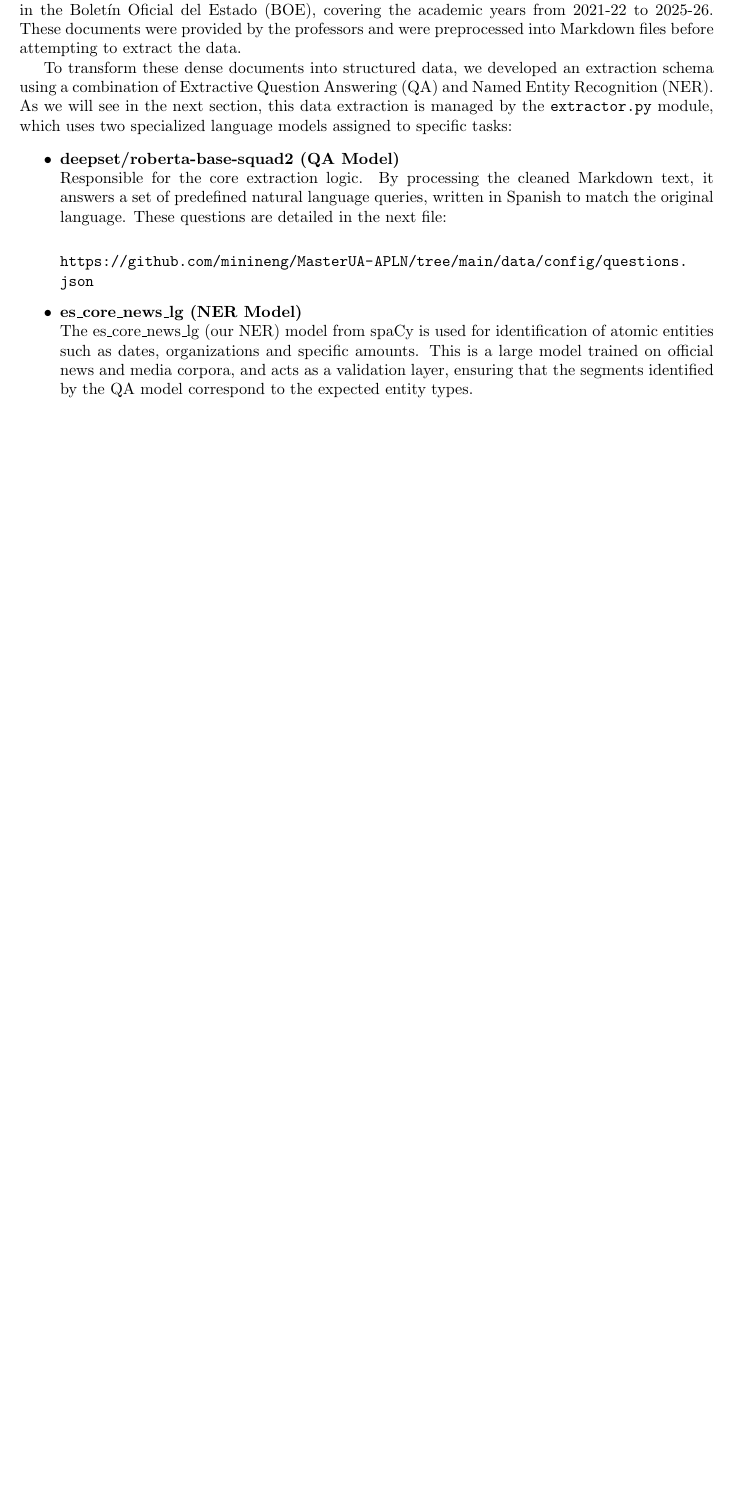
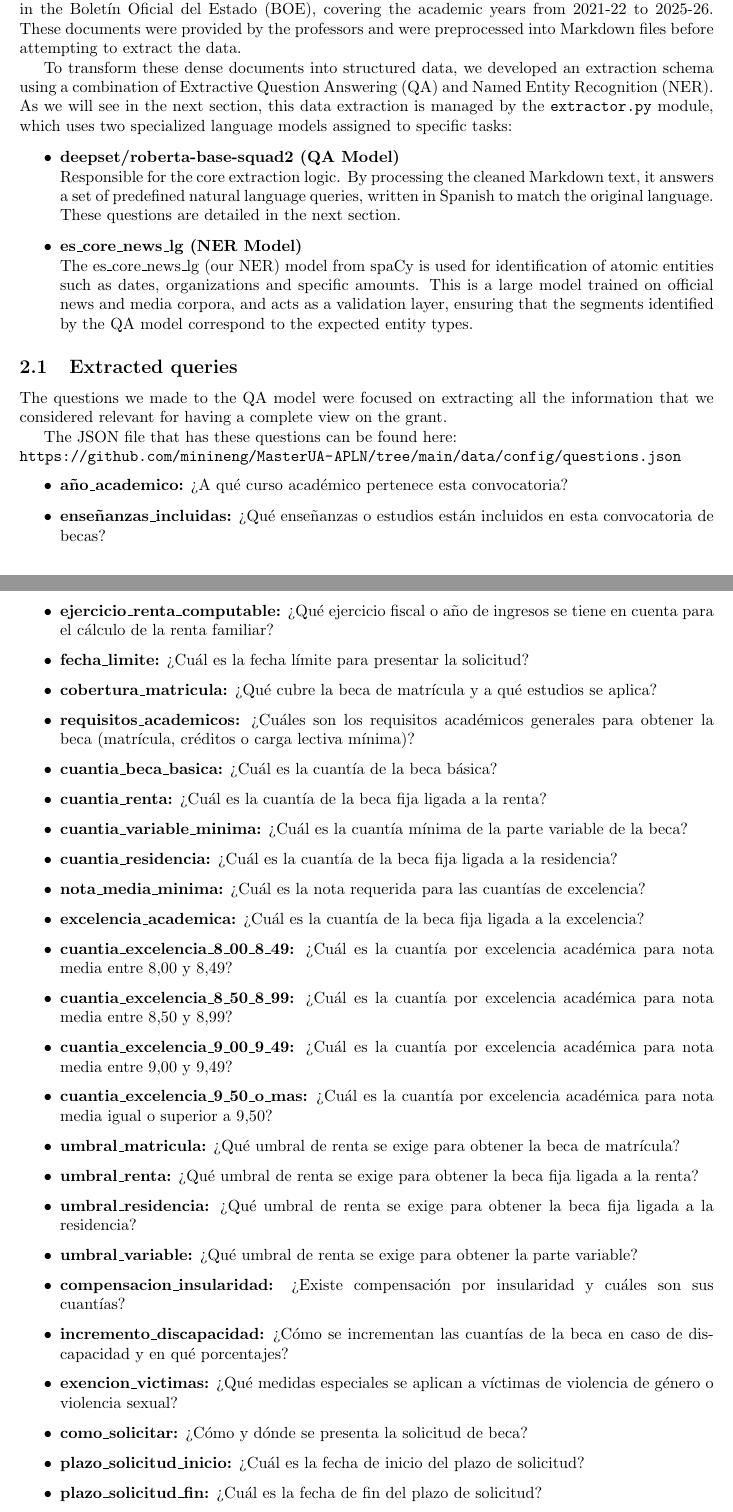
Before and after one commit to minineng/MasterUA-APLN, a LaTeX document (documentation/Sirvent-Cortes-Sanchis-Doc.tex): part of page 3 of 7 before the commit and two parts of pages 3 and 4 of 8 after it, the two joined at a grey line, cut so that both start at the same text, the shorter picture padded with empty space. Compiled offline with pdfLaTeX.

Commit message:
Questions added to the repo

```diff
--- a/documentation/Sirvent-Cortes-Sanchis-Doc.tex
+++ b/documentation/Sirvent-Cortes-Sanchis-Doc.tex
@@ -41,17 +41,51 @@ To transform these dense documents into structured data, we developed an extract
 
 \begin{itemize}
 \item \textbf{deepset/roberta-base-squad2 (QA Model)} \\
-Responsible for the core extraction logic. By processing the cleaned Markdown text, it answers a set of predefined natural language queries, written in Spanish to match the original language. These questions are detailed in the next file: \\
-
-\url{https://github.com/minineng/MasterUA-APLN/tree/main/data/config/questions.json}
+Responsible for the core extraction logic. By processing the cleaned Markdown text, it answers a set of predefined natural language queries, written in Spanish to match the original language. These questions are detailed in the next section.
 
 \item \textbf{es\_core\_news\_lg (NER Model)} \\
 The es\_core\_news\_lg (our NER) model from spaCy is used for identification of atomic entities such as dates, organizations and specific amounts. This is a large model trained on official news and media corpora, and acts as a validation layer, ensuring that the segments identified by the QA model correspond to the expected entity types.
 \end{itemize}
 
+\subsection{Extracted queries}
+The questions we made to the QA model were focused on extracting all the information that we considered relevant for having a complete view on the grant.
+
+The JSON file that has these questions can be found here:\\ \url{https://github.com/minineng/MasterUA-APLN/tree/main/data/config/questions.json}
+\begin{itemize}
+\item \textbf{año\_academico:} ¿A qué curso académico pertenece esta convocatoria?
+\item \textbf{enseñanzas\_incluidas:} ¿Qué enseñanzas o estudios están incluidos en esta convocatoria de becas?
+\item \textbf{ejercicio\_renta\_computable:} ¿Qué ejercicio fiscal o año de ingresos se tiene en cuenta para el cálculo de la renta familiar?
+\item \textbf{fecha\_limite:} ¿Cuál es la fecha límite para presentar la solicitud?
+\item \textbf{cobertura\_matricula:} ¿Qué cubre la beca de matrícula y a qué estudios se aplica?
+\item \textbf{requisitos\_academicos:} ¿Cuáles son los requisitos académicos generales para obtener la beca (matrícula, créditos o carga lectiva mínima)?
+\item \textbf{cuantia\_beca\_basica:} ¿Cuál es la cuantía de la beca básica?
+\item \textbf{cuantia\_renta:} ¿Cuál es la cuantía de la beca fija ligada a la renta?
+\item \textbf{cuantia\_variable\_minima:} ¿Cuál es la cuantía mínima de la parte variable de la beca?
+\item \textbf{cuantia\_residencia:} ¿Cuál es la cuantía de la beca fija ligada a la residencia?
+\item \textbf{nota\_media\_minima:} ¿Cuál es la nota requerida para las cuantías de excelencia?
+\item \textbf{excelencia\_academica:} ¿Cuál es la cuantía de la beca fija ligada a la excelencia?
+\item \textbf{cuantia\_excelencia\_8\_00\_8\_49:} ¿Cuál es la cuantía por excelencia académica para nota media entre 8,00 y 8,49?
+\item \textbf{cuantia\_excelencia\_8\_50\_8\_99:} ¿Cuál es la cuantía por excelencia académica para nota media entre 8,50 y 8,99?
+\item \textbf{cuantia\_excelencia\_9\_00\_9\_49:} ¿Cuál es la cuantía por excelencia académica para nota media entre 9,00 y 9,49?
+\item \textbf{cuantia\_excelencia\_9\_50\_o\_mas:} ¿Cuál es la cuantía por excelencia académica para nota media igual o superior a 9,50?
+\item \textbf{umbral\_matricula:} ¿Qué umbral de renta se exige para obtener la beca de matrícula?
+\item \textbf{umbral\_renta:} ¿Qué umbral de renta se exige para obtener la beca fija ligada a la renta?
+\item \textbf{umbral\_residencia:} ¿Qué umbral de renta se exige para obtener la beca fija ligada a la residencia?
+\item \textbf{umbral\_variable:} ¿Qué umbral de renta se exige para obtener la parte variable?
+\item \textbf{compensacion\_insularidad:} ¿Existe compensación por insularidad y cuáles son sus cuantías?
+\item \textbf{incremento\_discapacidad:} ¿Cómo se incrementan las cuantías de la beca en caso de discapacidad y en qué porcentajes?
+\item \textbf{exencion\_victimas:} ¿Qué medidas especiales se aplican a víctimas de violencia de género o violencia sexual?
+\item \textbf{como\_solicitar:} ¿Cómo y dónde se presenta la solicitud de beca?
+\item \textbf{plazo\_solicitud\_inicio:} ¿Cuál es la fecha de inicio del plazo de solicitud?
+\item \textbf{plazo\_solicitud\_fin:} ¿Cuál es la fecha de fin del plazo de solicitud?
+\end{itemize}
+
 \subsection{Structured output}
 
 The output data is saved in two different formats: CSV and JSON (but eventually we decided to use the second one to manage the summarization):
+
+
+
 
 \begin{itemize}
 
```
Also changed, not shown: documentation/Sirvent-Cortes-Sanchis-Doc.pdf.
